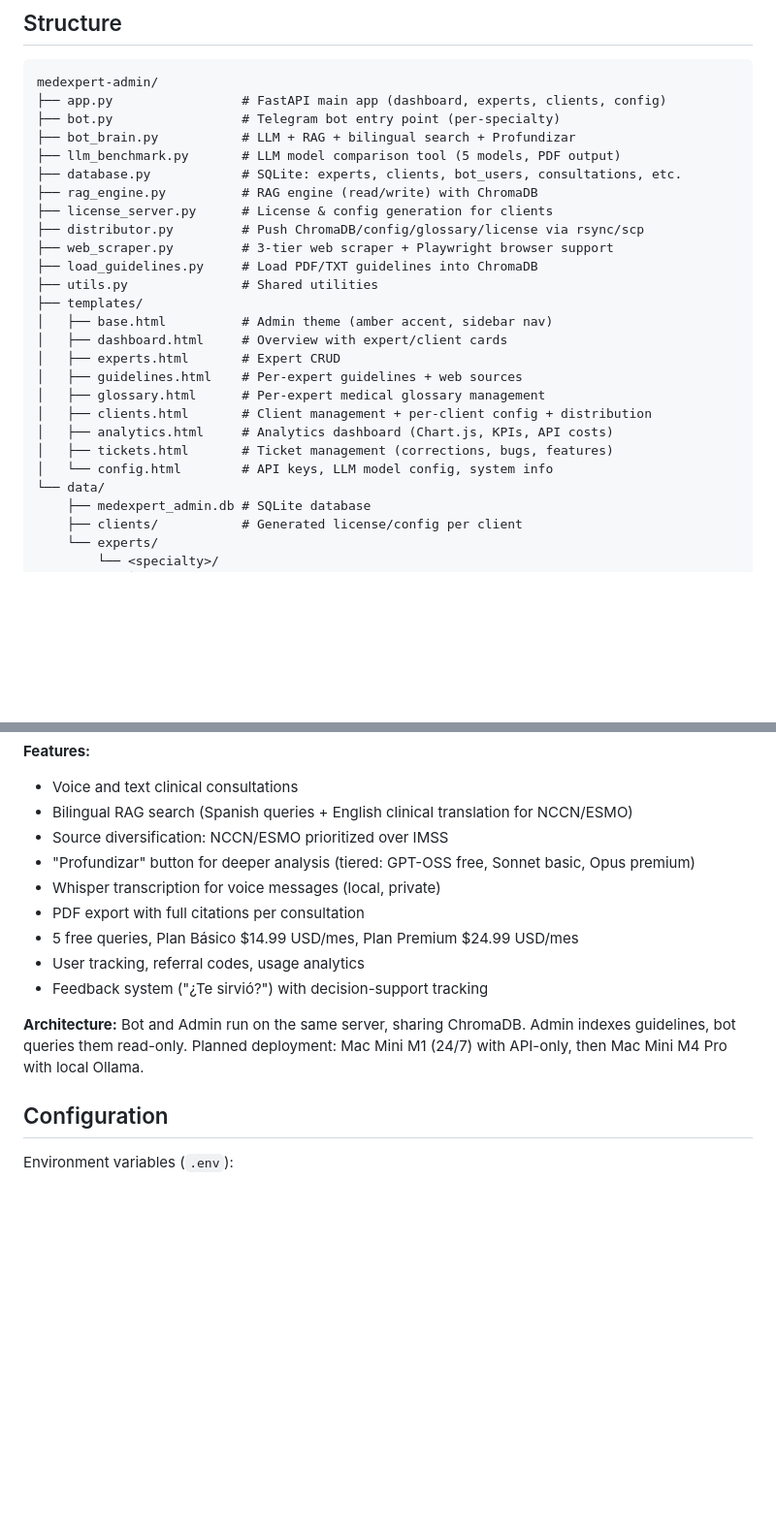
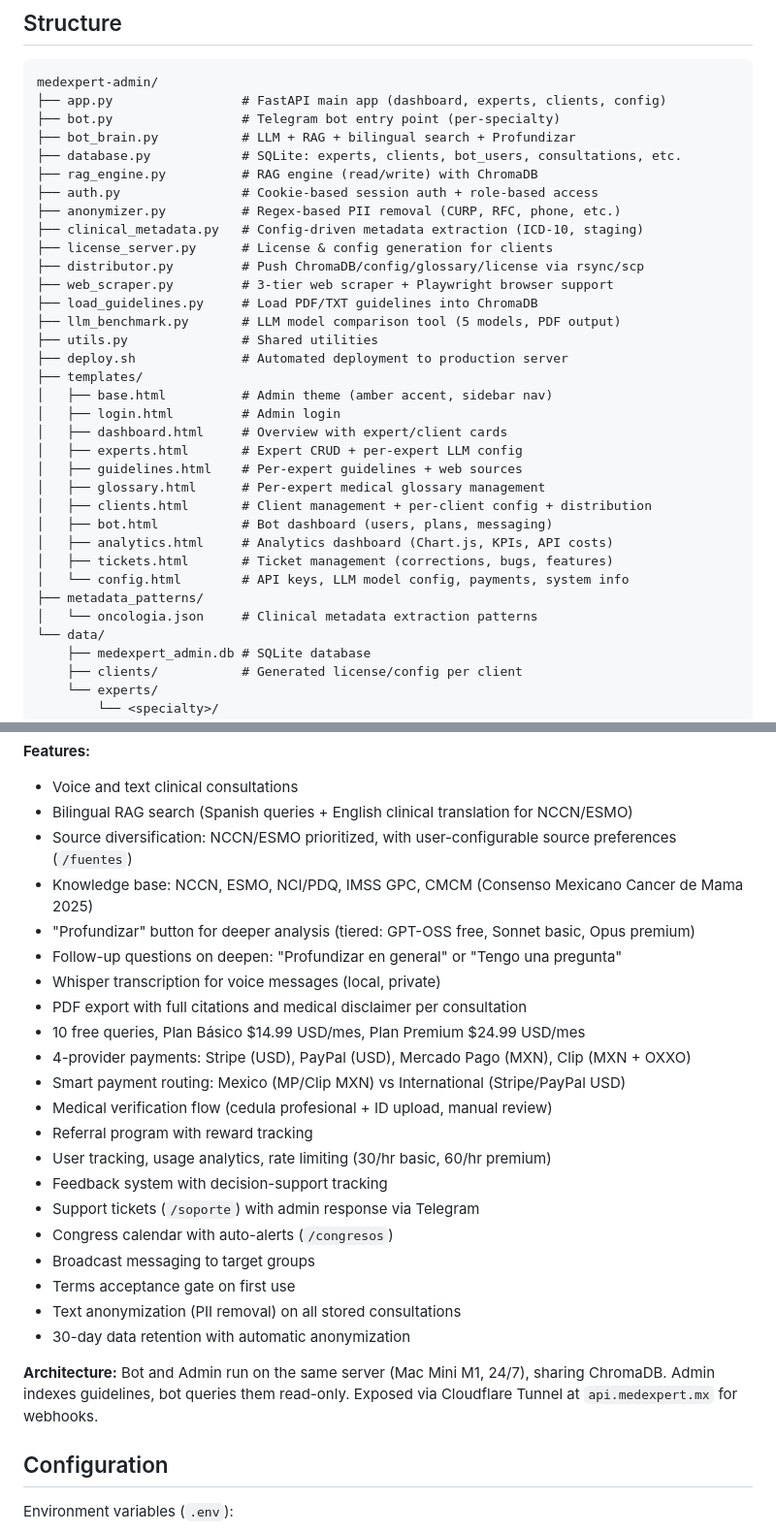
Before and after one commit to jmfraga/medexpert-admin, a Markdown page: README.md, 2 parts joined by grey strips. Shown at 97% size. GitHub-like rendering; blank space fills up the shorter version.

Commit message:
Update README with all current features and architecture
Co-Authored-By: Claude Opus 4.6 <noreply@anthropic.com>

```diff
--- a/README.md
+++ b/README.md
@@ -72,24 +86,32 @@ medexpert-admin/
 ├── app.py                 # FastAPI main app (dashboard, experts, clients, config)
 ├── bot.py                 # Telegram bot entry point (per-specialty)
 ├── bot_brain.py           # LLM + RAG + bilingual search + Profundizar
-├── llm_benchmark.py       # LLM model comparison tool (5 models, PDF output)
 ├── database.py            # SQLite: experts, clients, bot_users, consultations, etc.
 ├── rag_engine.py          # RAG engine (read/write) with ChromaDB
+├── auth.py                # Cookie-based session auth + role-based access
+├── anonymizer.py          # Regex-based PII removal (CURP, RFC, phone, etc.)
+├── clinical_metadata.py   # Config-driven metadata extraction (ICD-10, staging)
 ├── license_server.py      # License & config generation for clients
 ├── distributor.py         # Push ChromaDB/config/glossary/license via rsync/scp
 ├── web_scraper.py         # 3-tier web scraper + Playwright browser support
 ├── load_guidelines.py     # Load PDF/TXT guidelines into ChromaDB
+├── llm_benchmark.py       # LLM model comparison tool (5 models, PDF output)
 ├── utils.py               # Shared utilities
+├── deploy.sh              # Automated deployment to production server
 ├── templates/
 │   ├── base.html          # Admin theme (amber accent, sidebar nav)
+│   ├── login.html         # Admin login
 │   ├── dashboard.html     # Overview with expert/client cards
-│   ├── experts.html       # Expert CRUD
+│   ├── experts.html       # Expert CRUD + per-expert LLM config
 │   ├── guidelines.html    # Per-expert guidelines + web sources
 │   ├── glossary.html      # Per-expert medical glossary management
 │   ├── clients.html       # Client management + per-client config + distribution
+│   ├── bot.html           # Bot dashboard (users, plans, messaging)
 │   ├── analytics.html     # Analytics dashboard (Chart.js, KPIs, API costs)
 │   ├── tickets.html       # Ticket management (corrections, bugs, features)
-│   └── config.html        # API keys, LLM model config, system info
+│   └── config.html        # API keys, LLM model config, payments, system info
+├── metadata_patterns/
+│   └── oncologia.json     # Clinical metadata extraction patterns
 └── data/
     ├── medexpert_admin.db # SQLite database
     ├── clients/           # Generated license/config per client
@@ -116,15 +138,27 @@ python bot.py --specialty cardio     # Other specialty
 **Features:**
 - Voice and text clinical consultations
 - Bilingual RAG search (Spanish queries + English clinical translation for NCCN/ESMO)
-- Source diversification: NCCN/ESMO prioritized over IMSS
+- Source diversification: NCCN/ESMO prioritized, with user-configurable source preferences (`/fuentes`)
+- Knowledge base: NCCN, ESMO, NCI/PDQ, IMSS GPC, CMCM (Consenso Mexicano Cancer de Mama 2025)
 - "Profundizar" button for deeper analysis (tiered: GPT-OSS free, Sonnet basic, Opus premium)
+- Follow-up questions on deepen: "Profundizar en general" or "Tengo una pregunta"
 - Whisper transcription for voice messages (local, private)
-- PDF export with full citations per consultation
-- 5 free queries, Plan Básico $14.99 USD/mes, Plan Premium $24.99 USD/mes
-- User tracking, referral codes, usage analytics
-- Feedback system ("¿Te sirvió?") with decision-support tracking
+- PDF export with full citations and medical disclaimer per consultation
+- 10 free queries, Plan Básico $14.99 USD/mes, Plan Premium $24.99 USD/mes
+- 4-provider payments: Stripe (USD), PayPal (USD), Mercado Pago (MXN), Clip (MXN + OXXO)
+- Smart payment routing: Mexico (MP/Clip MXN) vs International (Stripe/PayPal USD)
+- Medical verification flow (cedula profesional + ID upload, manual review)
+- Referral program with reward tracking
+- User tracking, usage analytics, rate limiting (30/hr basic, 60/hr premium)
+- Feedback system with decision-support tracking
+- Support tickets (`/soporte`) with admin response via Telegram
+- Congress calendar with auto-alerts (`/congresos`)
+- Broadcast messaging to target groups
+- Terms acceptance gate on first use
+- Text anonymization (PII removal) on all stored consultations
+- 30-day data retention with automatic anonymization
 
-**Architecture:** Bot and Admin run on the same server, sharing ChromaDB. Admin indexes guidelines, bot queries them read-only. Planned deployment: Mac Mini M1 (24/7) with API-only, then Mac Mini M4 Pro with local Ollama.
+**Architecture:** Bot and Admin run on the same server (Mac Mini M1, 24/7), sharing ChromaDB. Admin indexes guidelines, bot queries them read-only. Exposed via Cloudflare Tunnel at `api.medexpert.mx` for webhooks.
 
 ## Configuration
 
```
Also changed, not shown: other parts of README.md (+26 -6 lines).
